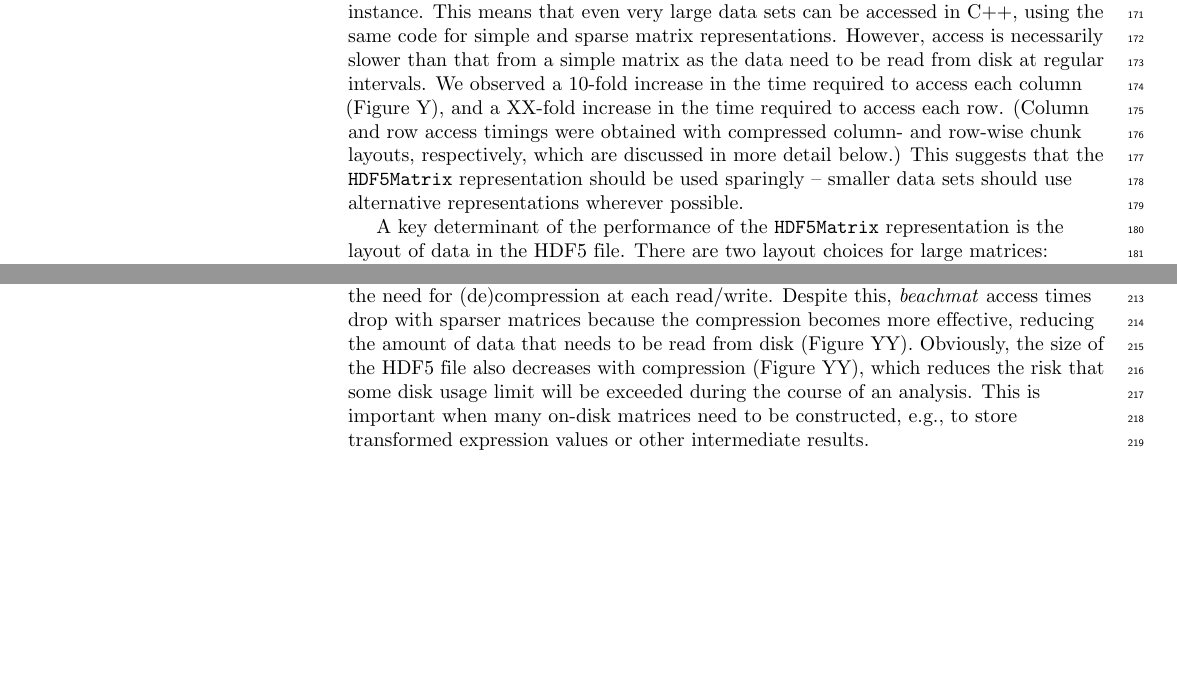
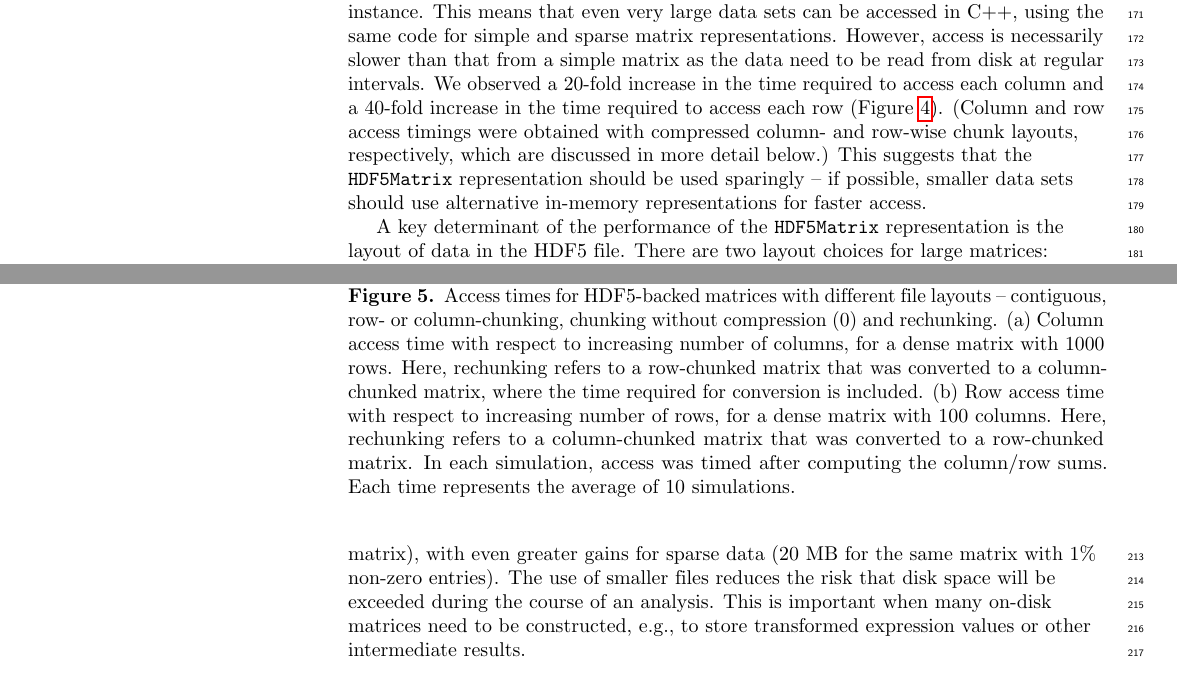
Before and after one commit to LTLA/MatrixEval2017, a LaTeX document (description/description.tex): two parts of pages 5 and 6 of 11 before the commit and two parts of pages 5 and 8 of 12 after it, joined at a grey line, cut so that both start at the same text, the shorter picture padded with empty space. Compiled offline with pdfLaTeX.

Commit message:
Added HDF5 figures.

```diff
--- a/description/description.tex
+++ b/description/description.tex
@@ -314,6 +314,6 @@ Compression of data in the HDF5 file also ensures that the on-disk footprint rem
 The \beachmat{} API supports row- and column-level access from a \code{HDF5Matrix} instance.
 This means that even very large data sets can be accessed in C++, using the same code for simple and sparse matrix representations.
 However, access is necessarily slower than that from a simple matrix as the data need to be read from disk at regular intervals.
-We observed a 10-fold increase in the time required to access each column (Figure~Y), and a XX-fold increase in the time required to access each row.
+We observed a 20-fold increase in the time required to access each column and a 40-fold increase in the time required to access each row (Figure~\ref{fig:hdf5time}).
 (Column and row access timings were obtained with compressed column- and row-wise chunk layouts, respectively, which are discussed in more detail below.)
-This suggests that the \code{HDF5Matrix} representation should be used sparingly -- smaller data sets should use alternative representations wherever possible.
+This suggests that the \code{HDF5Matrix} representation should be used sparingly -- if possible, smaller data sets should use alternative in-memory representations for faster access.
@@ -320,3 +331,10 @@ This suggests that the \code{HDF5Matrix} representation should be used sparingly
+        (a) Column access time with respect to increasing number of columns, for a dense matrix with 10000 rows.
+        (b) Row access time with respect to increasing number of rows, for a dense matrix with 1000 columns.
+        Access was timed after computing the column/row sums.
+        Each time represents the average of 10 simulations.
+    }
+    \label{fig:hdf5time}
+\end{figure}
 
 A key determinant of the performance of the \code{HDF5Matrix} representation is the layout of data in the HDF5 file.
 There are two layout choices for large matrices: contiguous or chunked.
@@ -334,3 +352,19 @@ Column-wise chunking also involves a single disk read per column, but is slower
 Row-wise chunking is the slowest because access to a single column involves a disk read for every row chunk in its entirety, i.e., $N_r$ reads in total.
 In fact, it is faster to convert (i.e., ``rechunk'') the entire data set to a column-wise chunk layout prior to performing column accesses via \beachmat{}.
 
+\begin{figure}[bt]
+    \begin{subfigure}[b]{0.49\textwidth}
+        \includegraphics[width=\textwidth]{../timings/simulations/pics/HDF5_col_layout.pdf}
+        \caption{}
+    \end{subfigure}
+    \begin{subfigure}[b]{0.49\textwidth}
+        \includegraphics[width=\textwidth]{../timings/simulations/pics/HDF5_row_layout.pdf}
+        \caption{}
+    \end{subfigure}
+    \caption{Access times for HDF5-backed matrices with different file layouts -- contiguous, row- or column-chunking, chunking without compression (0) and rechunking.
+        (a) Column access time with respect to increasing number of columns, for a dense matrix with 1000 rows.
+        Here, rechunking refers to a row-chunked matrix that was converted to a column-chunked matrix, where the time required for conversion is included.
+        (b) Row access time with respect to increasing number of rows, for a dense matrix with 100 columns.
+        Here, rechunking refers to a column-chunked matrix that was converted to a row-chunked matrix.
+        In each simulation, access was timed after computing the column/row sums.
+        Each time represents the average of 10 simulations.
@@ -343,9 +381,8 @@ Analysis pipelines should also be arranged such that steps requiring column acce
 This minimizes the number of rechunking steps that need to be performed between steps.
 
 As previously mentioned, chunking of the HDF5 file allows for compression of data using filters such as ZLIB and SZIP.
-This involves some computational overhead due to the need for (de)compression at each read/write.
-Despite this, \beachmat{} access times drop with sparser matrices because the compression becomes more effective, reducing the amount of data that needs to be read from disk (Figure~YY).
-Obviously, the size of the HDF5 file also decreases with compression (Figure~YY), which reduces the risk that some disk usage limit will be exceeded during the course of an analysis.
+This decreases the size of the HDF5 file by at least 2-fold for dense matrices (800 MB to 400 MB for a 10000-by-1000 double-precision matrix), with even greater gains for sparse data (20 MB for the same matrix with 1\% non-zero entries).
+The use of smaller files reduces the risk that disk space will be exceeded during the course of an analysis.
 This is important when many on-disk matrices need to be constructed, e.g., to store transformed expression values or other intermediate results.
 
 \subsection*{Other matrix types}
```
Also changed, not shown: description/description.tex (25 more changed lines).
